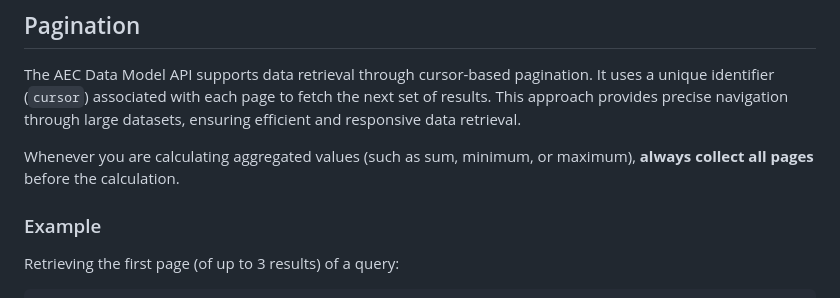
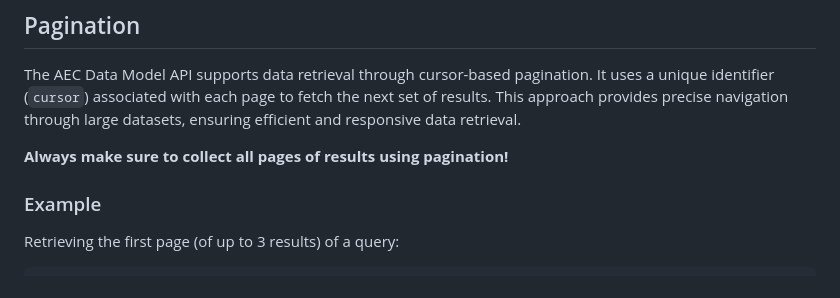
Before and after one commit to petrbroz/aps-design-chatbot-examples, a Markdown page: aec-data-model-assistant/agents/SYSTEM_PROMPTS.md, the part around the change. Rendered like a GitHub page.

Commit message:
The aec-data-model-assistant still refuses to paginate...

```diff
--- a/aec-data-model-assistant/agents/SYSTEM_PROMPTS.md
+++ b/aec-data-model-assistant/agents/SYSTEM_PROMPTS.md
@@ -279,7 +279,7 @@ query {
 
 The AEC Data Model API supports data retrieval through cursor-based pagination. It uses a unique identifier (`cursor`) associated with each page to fetch the next set of results. This approach provides precise navigation through large datasets, ensuring efficient and responsive data retrieval.
 
-Whenever you are calculating aggregated values (such as sum, minimum, or maximum), **always collect all pages** before the calculation.
+**Always make sure to collect all pages of results using pagination!**
 
 ### Example
 
```
